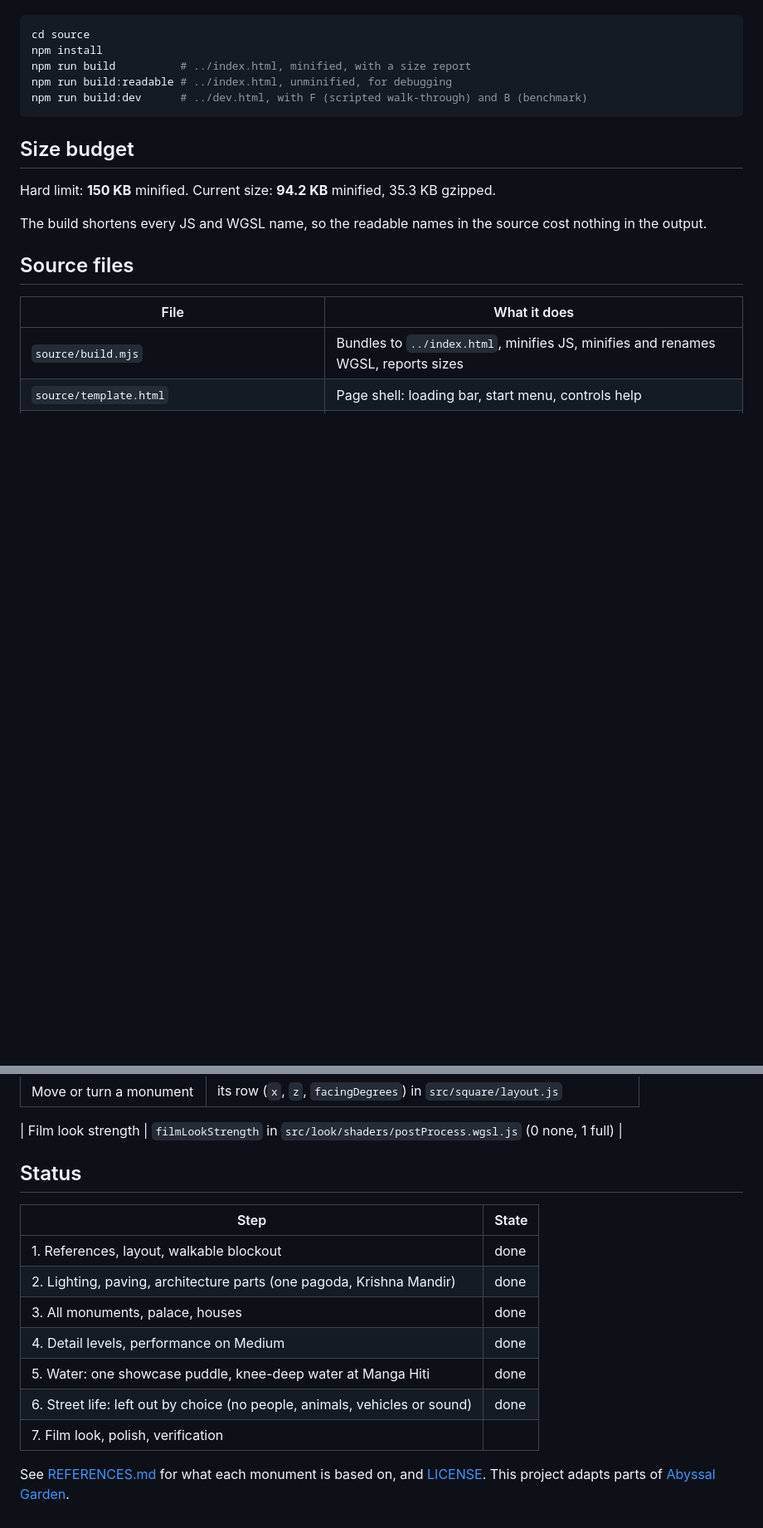
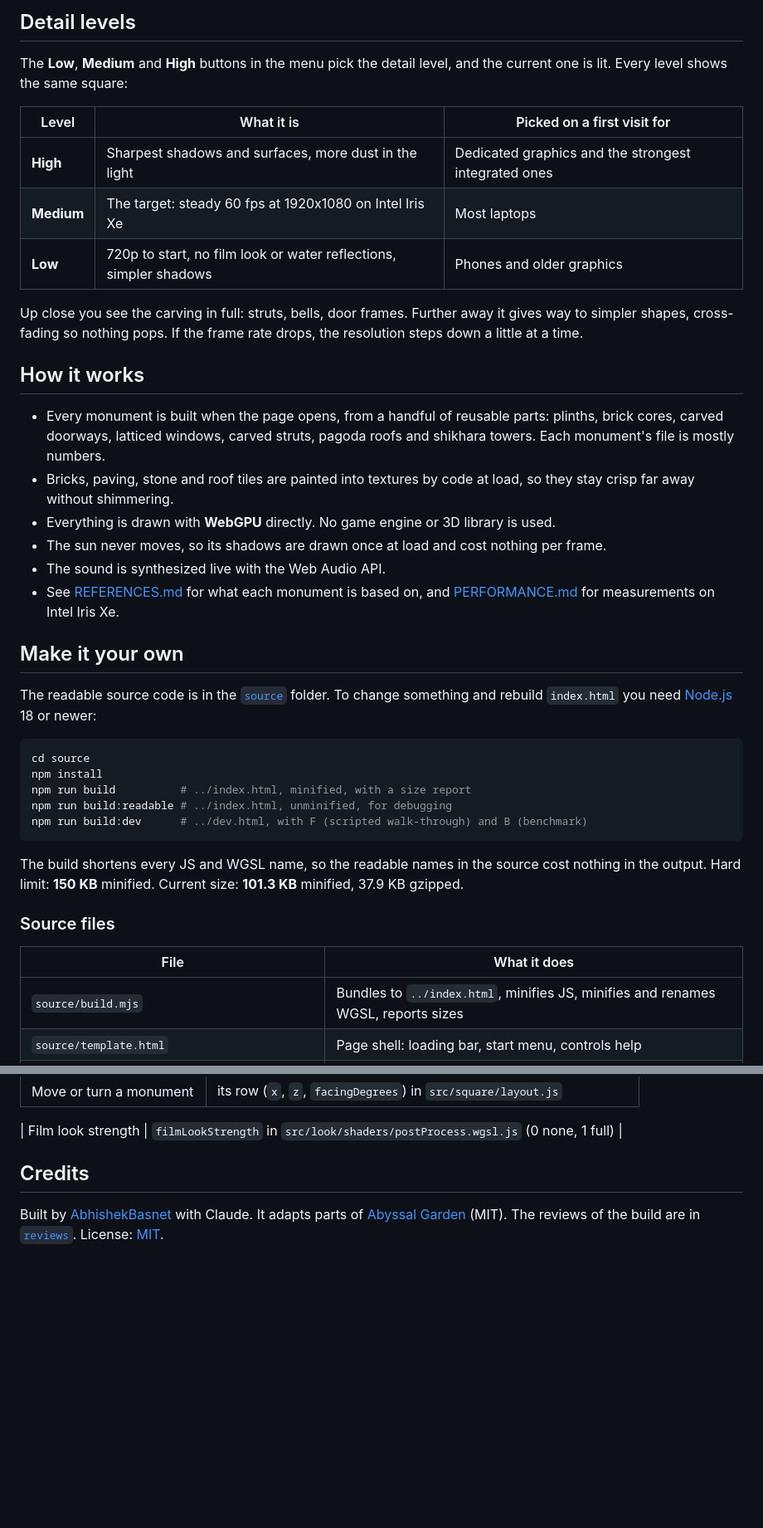
Before and after one commit to AbhishekBasnet/patan-durbar-square-100kb, a Markdown page: README.md, 2 parts joined by grey strips. Shown at 83% size. GitHub-like rendering; blank space fills up the shorter version.

````diff
--- a/README.md
+++ b/README.md
@@ -28,3 +56,27 @@ You need Node.js 18 or newer:
+## Detail levels
+
+The **Low**, **Medium** and **High** buttons in the menu pick the detail level, and the current one is lit. Every level shows the same square:
+
+| Level | What it is | Picked on a first visit for |
+|---|---|---|
+| **High** | Sharpest shadows and surfaces, more dust in the light | Dedicated graphics and the strongest integrated ones |
+| **Medium** | The target: steady 60 fps at 1920x1080 on Intel Iris Xe | Most laptops |
+| **Low** | 720p to start, no film look or water reflections, simpler shadows | Phones and older graphics |
+
+Up close you see the carving in full: struts, bells, door frames. Further away it gives way to simpler shapes, cross-fading so nothing pops. If the frame rate drops, the resolution steps down a little at a time.
+
+## How it works
+
+- Every monument is built when the page opens, from a handful of reusable parts: plinths, brick cores, carved doorways, latticed windows, carved struts, pagoda roofs and shikhara towers. Each monument's file is mostly numbers.
+- Bricks, paving, stone and roof tiles are painted into textures by code at load, so they stay crisp far away without shimmering.
+- Everything is drawn with **WebGPU** directly. No game engine or 3D library is used.
+- The sun never moves, so its shadows are drawn once at load and cost nothing per frame.
+- The sound is synthesized live with the Web Audio API.
+- See [REFERENCES.md](REFERENCES.md) for what each monument is based on, and [PERFORMANCE.md](PERFORMANCE.md) for measurements on Intel Iris Xe.
+
+## Make it your own
+
+The readable source code is in the [`source`](source) folder. To change something and rebuild `index.html` you need [Node.js](https://nodejs.org) 18 or newer:
 
 ```bash
 cd source
@@ -34,13 +86,9 @@ npm run build:readable # ../index.html, unminified, for debugging
 npm run build:dev      # ../dev.html, with F (scripted walk-through) and B (benchmark)
 ```
 
-## Size budget
+The build shortens every JS and WGSL name, so the readable names in the source cost nothing in the output. Hard limit: **150 KB** minified. Current size: **101.3 KB** minified, 37.9 KB gzipped.
 
-Hard limit: **150 KB** minified. Current size: **94.2 KB** minified, 35.3 KB gzipped.
-
-The build shortens every JS and WGSL name, so the readable names in the source cost nothing in the output.
-
-## Source files
+### Source files
 
 | File | What it does |
 |---|---|
@@ -101,16 +149,6 @@ The build shortens every JS and WGSL name, so the readable names in the source c
 
 | Film look strength | `filmLookStrength` in `src/look/shaders/postProcess.wgsl.js` (0 none, 1 full) |
 
-## Status
+## Credits
 
-| Step | State |
-|---|---|
-| 1. References, layout, walkable blockout | done |
-| 2. Lighting, paving, architecture parts (one pagoda, Krishna Mandir) | done |
-| 3. All monuments, palace, houses | done |
-| 4. Detail levels, performance on Medium | done |
-| 5. Water: one showcase puddle, knee-deep water at Manga Hiti | done |
-| 6. Street life: left out by choice (no people, animals, vehicles or sound) | done |
-| 7. Film look, polish, verification | |
-
-See [REFERENCES.md](REFERENCES.md) for what each monument is based on, and [LICENSE](LICENSE). This project adapts parts of [Abyssal Garden](https://github.com/Noniv/abyssal-garden).
+Built by [AbhishekBasnet](https://github.com/AbhishekBasnet) with Claude. It adapts parts of [Abyssal Garden](https://github.com/Noniv/abyssal-garden) (MIT). The reviews of the build are in [`reviews`](reviews). License: [MIT](LICENSE).
````
Also changed, not shown: other parts of README.md (+45 -17 lines), REFERENCES.md (+8 -0 lines), .github/screenshots/krishna-mandir.jpg (added), .github/screenshots/manga-hiti.jpg (added), .github/screenshots/palace-front.jpg (added), .github/screenshots/puddle-reflection.jpg (added), .github/screenshots/south-end.jpg (added), .github/screenshots/sundari-chowk.jpg (added), 11 other files.
